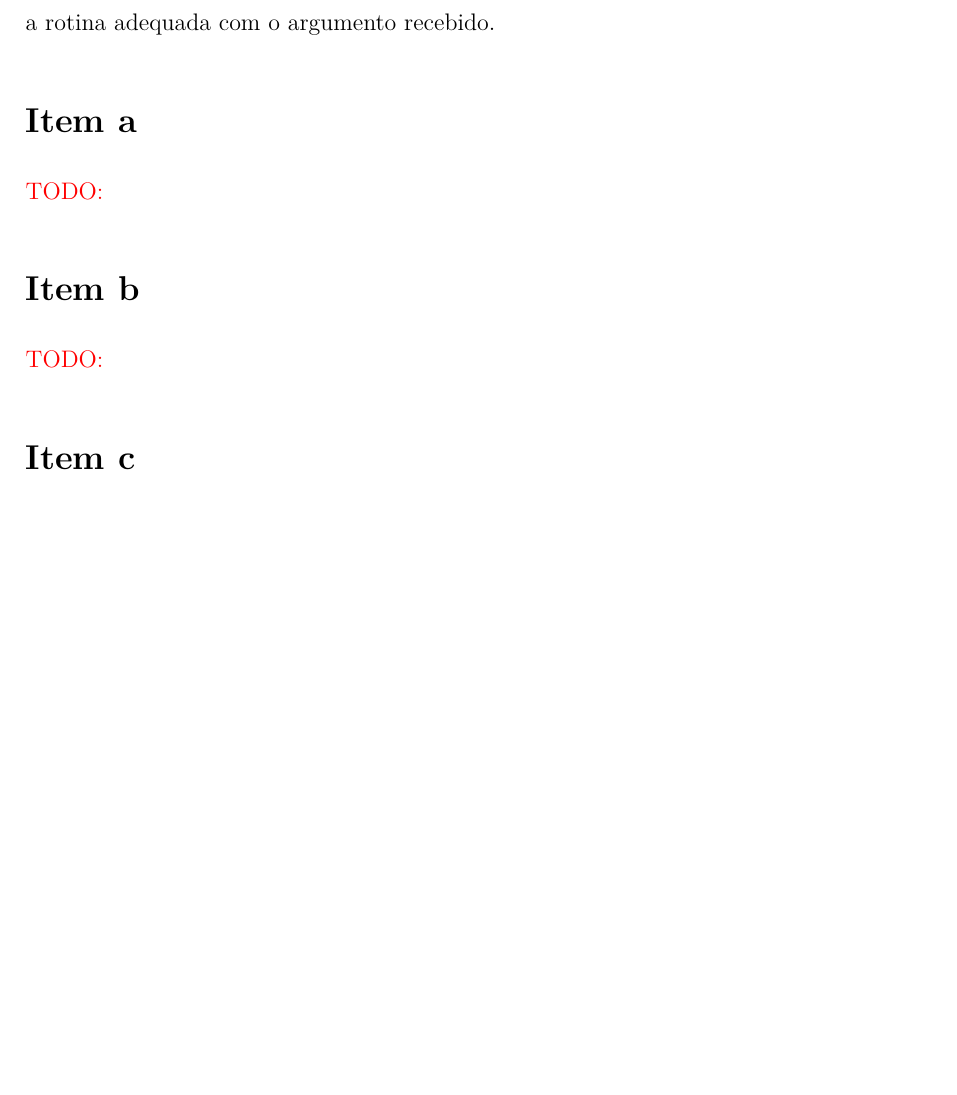
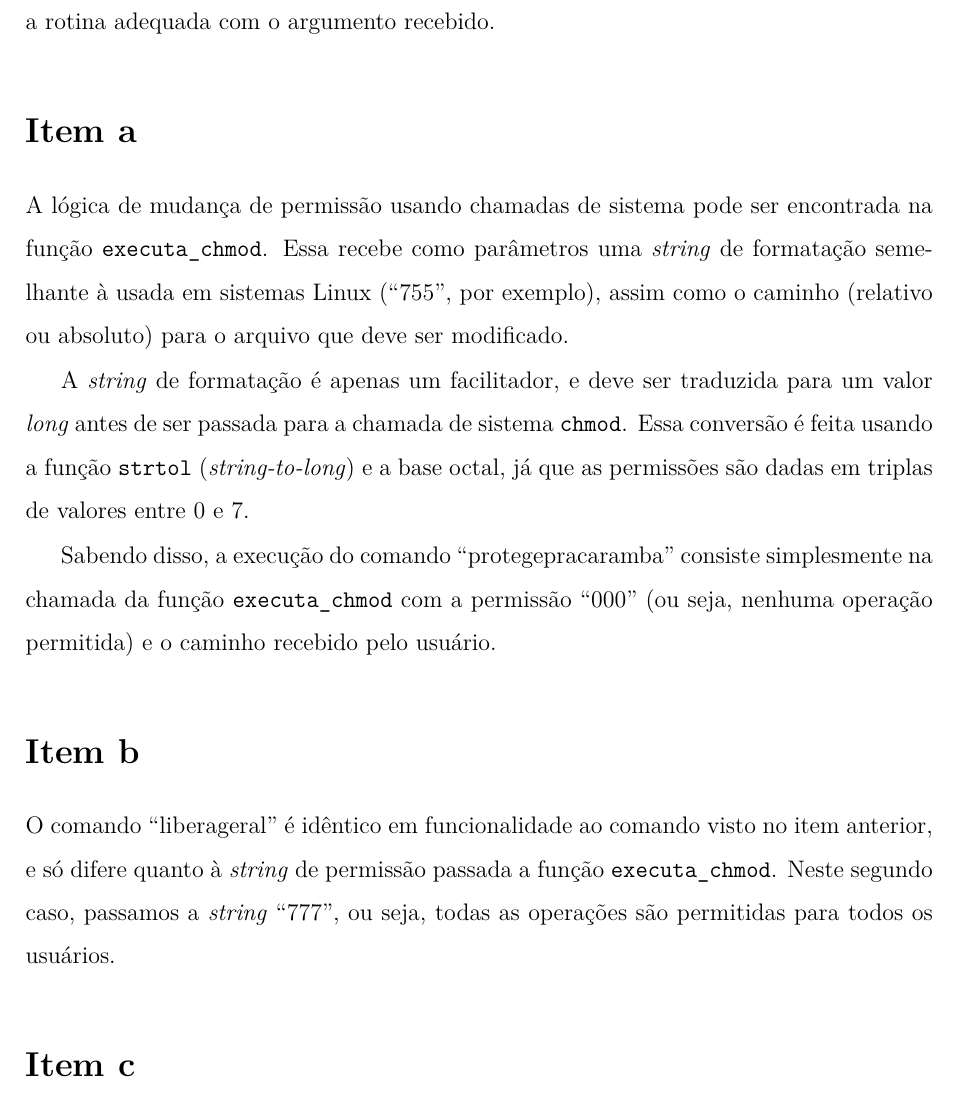
Before and after one commit to DanielCardeal/minix-shell, a LaTeX document (relatorio/relatorio.tex): part of the page before the commit and part of page 1 of 2 after it, cut so that both start at the same text, the shorter picture padded with empty space. Compiled offline with pdfLaTeX.

Commit message:
Adiciona explicação para os itens a e b no relatório.

```diff
--- a/relatorio/relatorio.tex
+++ b/relatorio/relatorio.tex
@@ -39,10 +39,16 @@
 A aplicação desenvolvida para este trabalho realiza a entrada de comandos e argumentos por meio de um \textit{loop} infinito e chamadas à função \verb|scanf|. Após a leitura, os comandos são mapeado a um \textbf{código de comando} (representado por um inteiro), o que simplifica a leitura do programa bem como previne a comparação extensiva de \emph{strings}. O código obtido é então passado para a função \verb|executa_comando|, que fica responsável por executar a rotina adequada com o argumento recebido.
 
 \section{Item a}%
-\todo{}
+
+A lógica de mudança de permissão usando chamadas de sistema pode ser encontrada na função \verb|executa_chmod|. Essa recebe como parâmetros uma \emph{string} de formatação semelhante à usada em sistemas Linux (``755'', por exemplo), assim como o caminho (relativo ou absoluto) para o arquivo que deve ser modificado.
+
+A \emph{string} de formatação é apenas um facilitador, e deve ser traduzida para um valor \textit{long} antes de ser passada para a chamada de sistema \verb|chmod|. Essa conversão é feita usando a função \verb|strtol| (\textit{string-to-long}) e a base octal, já que as permissões são dadas em triplas de valores entre 0 e 7.
+
+Sabendo disso, a execução do comando ``protegepracaramba'' consiste simplesmente na chamada da função \verb|executa_chmod| com a permissão ``000'' (ou seja, nenhuma operação permitida) e o caminho recebido pelo usuário.
 
 \section{Item b}%
-\todo{}
+
+O comando ``liberageral'' é idêntico em funcionalidade ao comando visto no item anterior, e só difere quanto à \textit{string} de permissão passada a função \verb|executa_chmod|. Neste segundo caso, passamos a \emph{string} ``777'', ou seja, todas as operações são permitidas para todos os usuários.
 
 \section{Item c}%
 \todo{}
```
